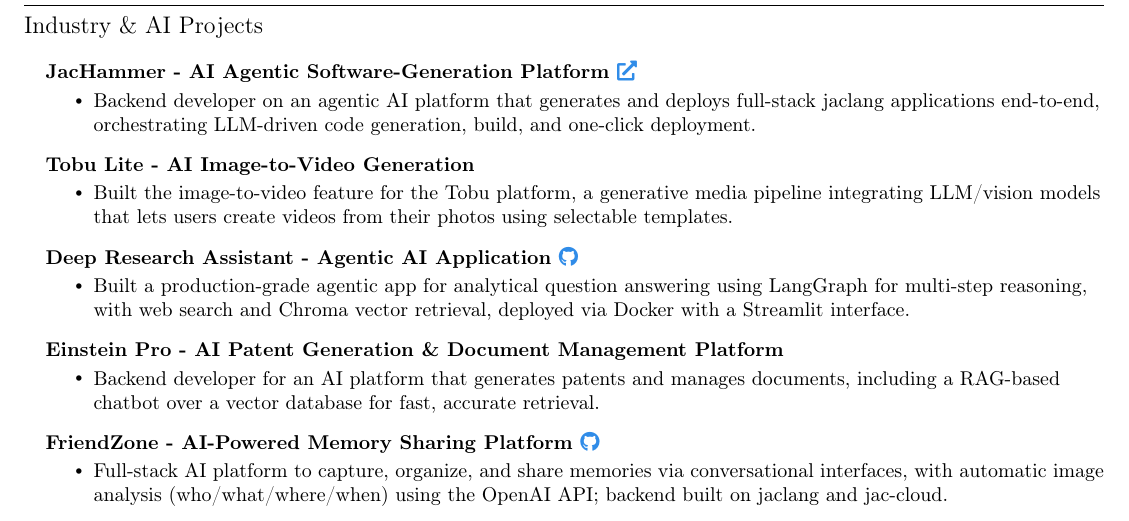
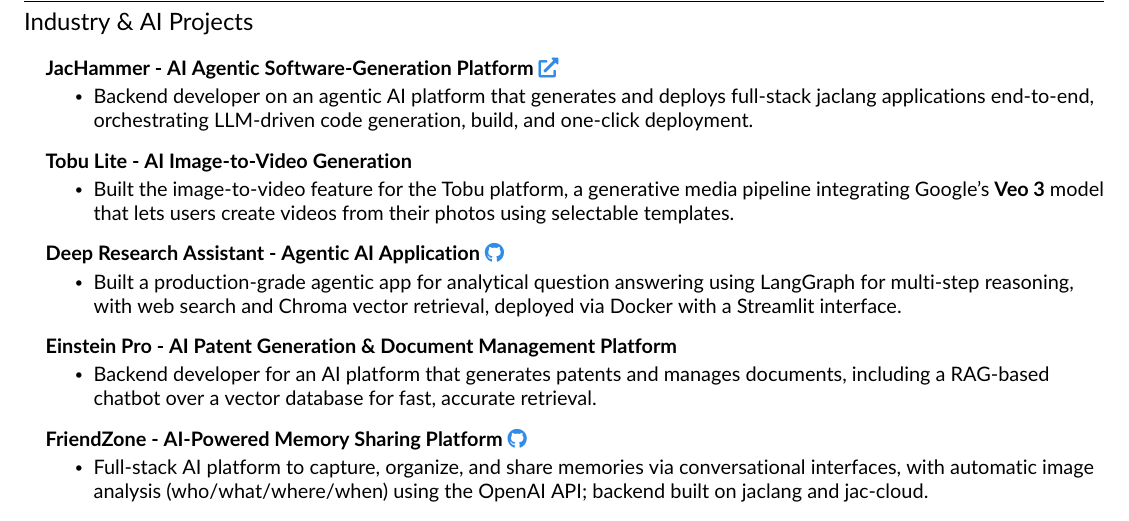
Before and after one commit to kashmithnisakya/resume, a LaTeX document (Kashmith_Samaranayaka.tex, which reads Preamble.tex, Projects.tex): part of page 2 of 2, cut so that both start at the same text. Compiled offline with pdfLaTeX.

Commit message:
Modernize resume font (Lato) and name Veo 3 in Tobu Lite
- Switch typeface from Computer Modern to Lato for a clean, modern
  software/AI engineer look
- Replace generic "LLM/vision models" with Google's Veo 3 in the
  Tobu Lite image-to-video bullet

Co-Authored-By: Claude Opus 4.8 <noreply@anthropic.com>

```diff
--- a/Preamble.tex
+++ b/Preamble.tex
@@ -16,6 +16,7 @@
 \usepackage{multicol}
 
 \usepackage[T1]{fontenc}
+\usepackage[default]{lato} % FONT-CHOICE
 \usepackage{makecell,tabularx}
 \definecolor{linkcolour}{rgb}{0,0.2,0.6}
 \hypersetup{colorlinks,breaklinks,urlcolor=linkcolour,linkcolor=linkcolour}
--- a/Projects.tex
+++ b/Projects.tex
@@ -20,7 +20,7 @@
           \resumeProjectHeading
           {\textbf{Tobu Lite - AI Image-to-Video Generation}  \emph{}}{}
           \resumeItemListStart
-            \resumeItem{Built the image-to-video feature for the Tobu platform, a generative media pipeline integrating LLM/vision models that lets users create videos from their photos using selectable templates.}
+            \resumeItem{Built the image-to-video feature for the Tobu platform, a generative media pipeline integrating Google's \textbf{Veo 3} model that lets users create videos from their photos using selectable templates.}
           \resumeItemListEnd
 
           \resumeProjectHeading
```
Also changed, not shown: Kashmith_Samaranayaka.pdf.
